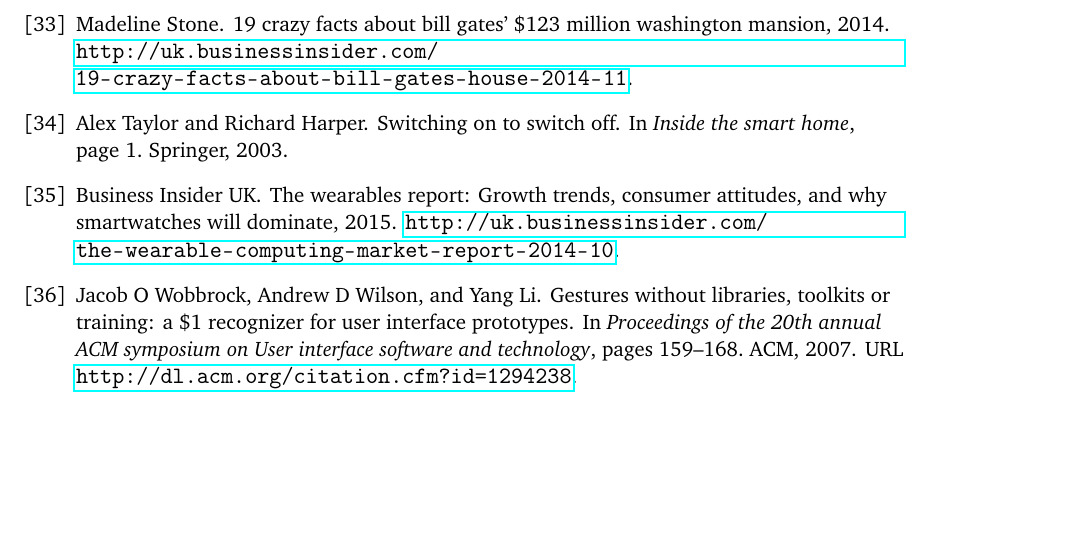
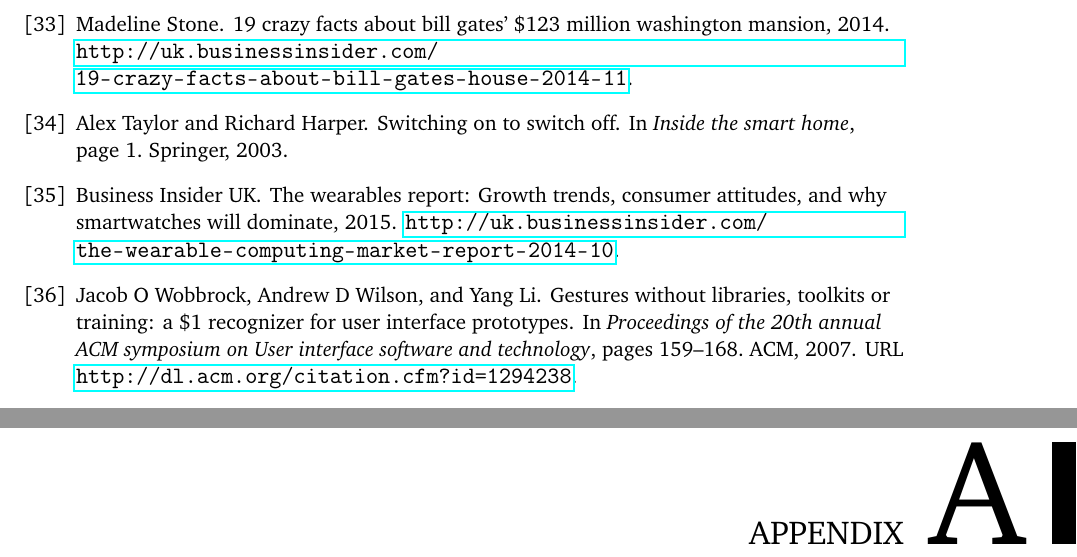
Before and after one commit to simonbs/forspeciale, a LaTeX thesis (master.tex, which reads appendix/estimote-accuracy.tex): part of page 59 of 59 before the commit and two parts of pages 59 and 61 of 63 after it, the two joined at a grey line, cut so that both start at the same text, the shorter picture padded with empty space. Compiled offline with pdfLaTeX; a LaTeX package or settings file that is missing is left out.

Commit message:
Adds reference to mail from Estimote on accuracy

```diff
--- /dev/null
+++ b/appendix/estimote-accuracy.tex
@@ -0,0 +1,3 @@
+\chapter{E-mail from Wojtek Borowicz as Estimote on Accuracy}
+\label{appendix:estimote-accuracy}
+\includegraphics[width=\textwidth]{images/estimote-accuracy-estimate-mail}
```
Also changed, not shown: appendix/appendix.tex (+2 -1 lines), content/design/indoorlocation.tex (+1 -1 lines), master.tex (+1 -1 lines), images/estimote-accuracy-estimate-mail.pdf (added).
